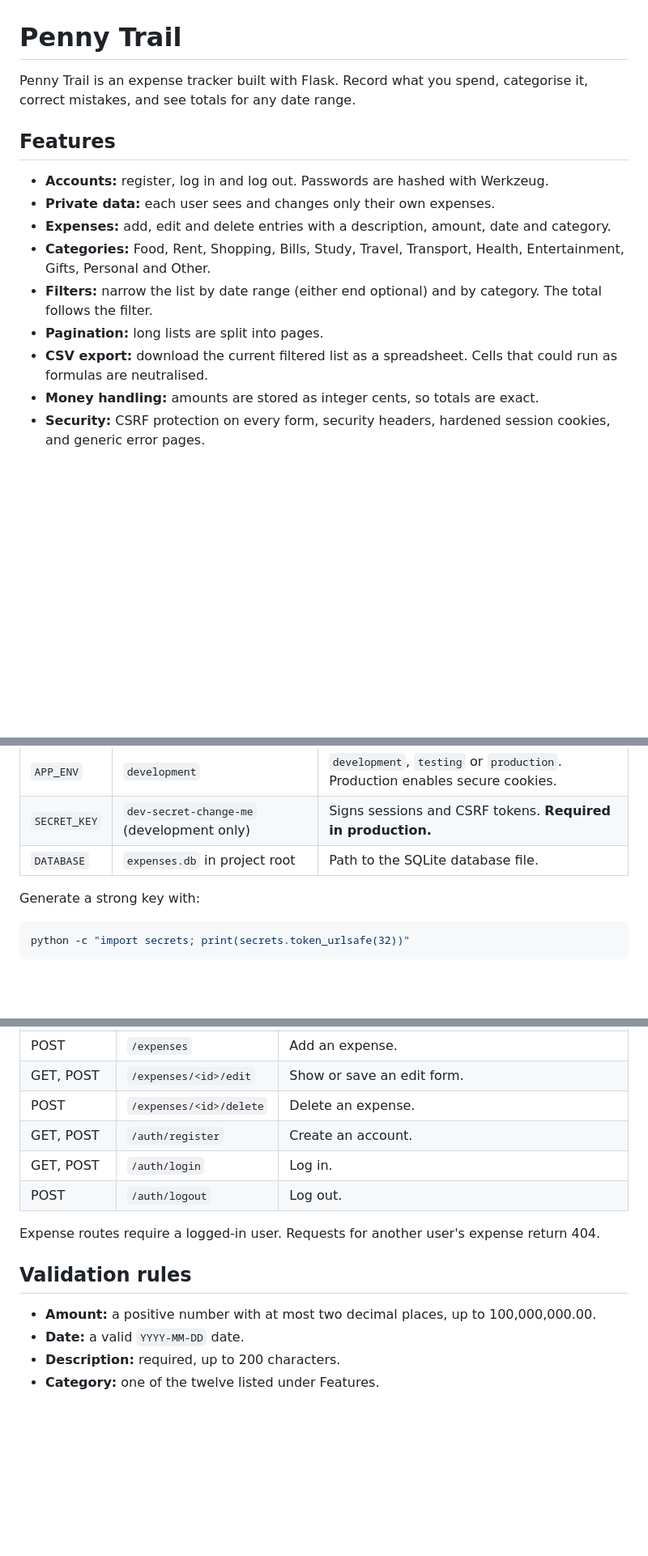
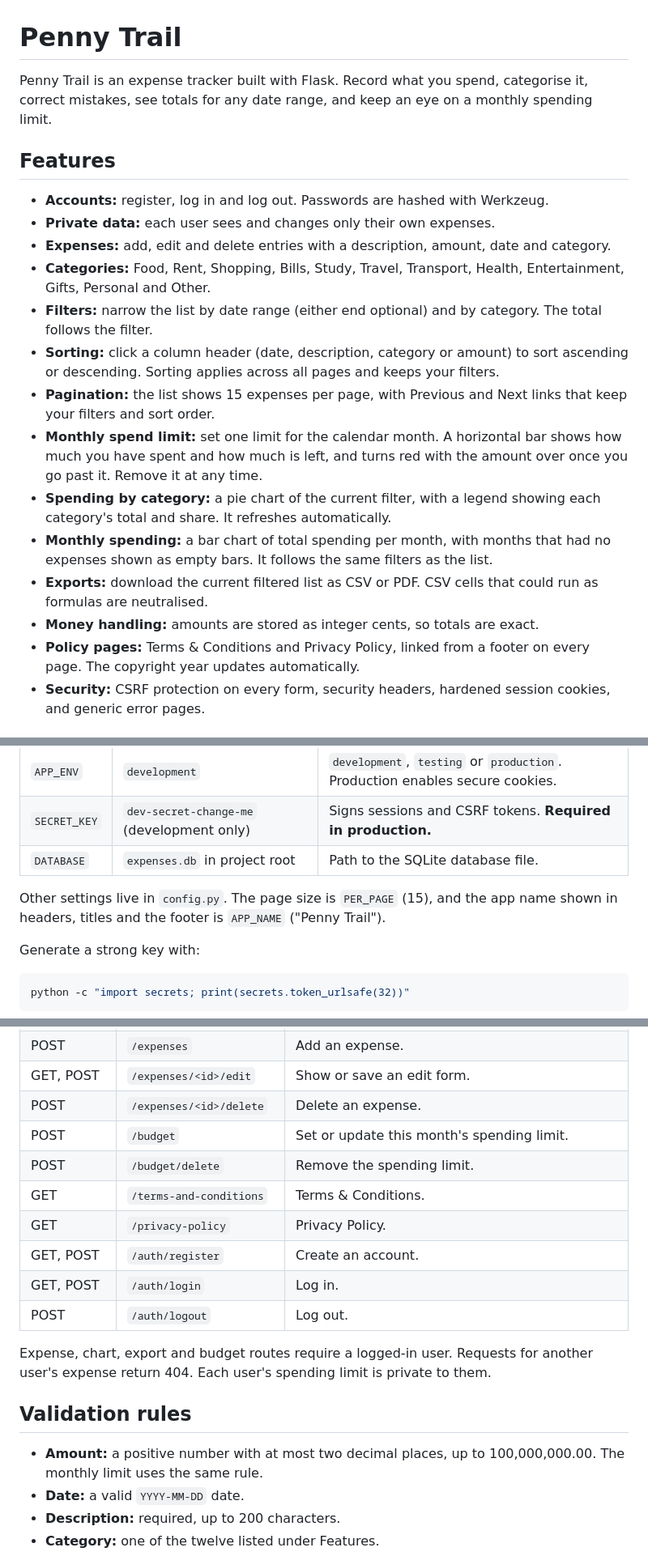
Before and after one commit to priyodas12/expense-tracker, a Markdown page: README.md, 3 parts joined by grey strips. Shown at 81% size. Drawn GitHub-style; blank space fills up the shorter version.

```diff
--- a/README.md
+++ b/README.md
@@ -1,6 +1,6 @@
 # Penny Trail
 
-Penny Trail is an expense tracker built with Flask. Record what you spend, categorise it, correct mistakes, and see totals for any date range.
+Penny Trail is an expense tracker built with Flask. Record what you spend, categorise it, correct mistakes, see totals for any date range, and keep an eye on a monthly spending limit.
 
 ## Features
 
@@ -9,9 +9,14 @@ Penny Trail is an expense tracker built with Flask. Record what you spend, categ
 - **Expenses:** add, edit and delete entries with a description, amount, date and category.
 - **Categories:** Food, Rent, Shopping, Bills, Study, Travel, Transport, Health, Entertainment, Gifts, Personal and Other.
 - **Filters:** narrow the list by date range (either end optional) and by category. The total follows the filter.
-- **Pagination:** long lists are split into pages.
-- **CSV export:** download the current filtered list as a spreadsheet. Cells that could run as formulas are neutralised.
+- **Sorting:** click a column header (date, description, category or amount) to sort ascending or descending. Sorting applies across all pages and keeps your filters.
+- **Pagination:** the list shows 15 expenses per page, with Previous and Next links that keep your filters and sort order.
+- **Monthly spend limit:** set one limit for the calendar month. A horizontal bar shows how much you have spent and how much is left, and turns red with the amount over once you go past it. Remove it at any time.
+- **Spending by category:** a pie chart of the current filter, with a legend showing each category's total and share. It refreshes automatically.
+- **Monthly spending:** a bar chart of total spending per month, with months that had no expenses shown as empty bars. It follows the same filters as the list.
+- **Exports:** download the current filtered list as CSV or PDF. CSV cells that could run as formulas are neutralised.
 - **Money handling:** amounts are stored as integer cents, so totals are exact.
+- **Policy pages:** Terms & Conditions and Privacy Policy, linked from a footer on every page. The copyright year updates automatically.
 - **Security:** CSRF protection on every form, security headers, hardened session cookies, and generic error pages.
 
 ## Requirements
@@ -36,6 +41,8 @@ Settings come from environment variables, or from a `.env` file in the project r
 | `APP_ENV`    | `development`                | `development`, `testing` or `production`. Production enables secure cookies. |
 | `SECRET_KEY` | `dev-secret-change-me` (development only) | Signs sessions and CSRF tokens. **Required in production.** |
 | `DATABASE`   | `expenses.db` in project root | Path to the SQLite database file.                                      |
+
+Other settings live in `config.py`. The page size is `PER_PAGE` (15), and the app name shown in headers, titles and the footer is `APP_NAME` ("Penny Trail").
 
 Generate a strong key with:
 
@@ -109,15 +136,19 @@ expense-tracker/
 | POST       | `/expenses`                  | Add an expense.                                                             |
 | GET, POST  | `/expenses/<id>/edit`        | Show or save an edit form.                                                  |
 | POST       | `/expenses/<id>/delete`      | Delete an expense.                                                          |
+| POST       | `/budget`                    | Set or update this month's spending limit.                                  |
+| POST       | `/budget/delete`             | Remove the spending limit.                                                  |
+| GET        | `/terms-and-conditions`      | Terms & Conditions.                                                         |
+| GET        | `/privacy-policy`            | Privacy Policy.                                                             |
 | GET, POST  | `/auth/register`             | Create an account.                                                          |
 | GET, POST  | `/auth/login`                | Log in.                                                                     |
 | POST       | `/auth/logout`               | Log out.                                                                    |
 
-Expense routes require a logged-in user. Requests for another user's expense return 404.
+Expense, chart, export and budget routes require a logged-in user. Requests for another user's expense return 404. Each user's spending limit is private to them.
 
 ## Validation rules
 
-- **Amount:** a positive number with at most two decimal places, up to 100,000,000.00.
+- **Amount:** a positive number with at most two decimal places, up to 100,000,000.00. The monthly limit uses the same rule.
 - **Date:** a valid `YYYY-MM-DD` date.
 - **Description:** required, up to 200 characters.
 - **Category:** one of the twelve listed under Features.
```
Also changed, not shown: other parts of README.md (+32 -8 lines).
